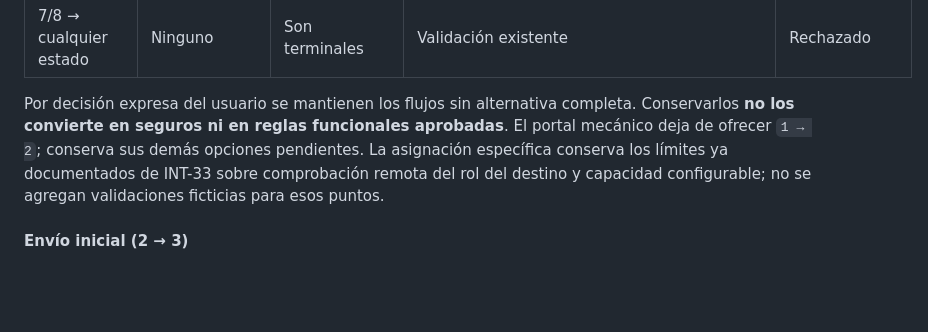
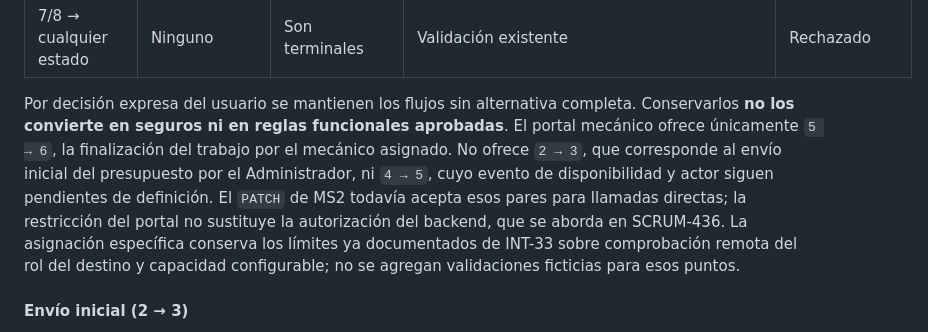
Before and after one commit to Vncmk78/Taller_mecanico_sistematizado, a Markdown page: backend/docs/maquina-estados-ordenes.md, the part around the change. Drawn GitHub-style; blank space fills up the shorter version.

Commit message:
SCRUM-408 Documentar acciones del portal mecánico

```diff
--- a/backend/docs/maquina-estados-ordenes.md
+++ b/backend/docs/maquina-estados-ordenes.md
@@ -413,7 +413,12 @@ El rechazo también se aplica a Administrador y a usuarios multirrol.
 
 Por decisión expresa del usuario se mantienen los flujos sin alternativa completa.
 Conservarlos **no los convierte en seguros ni en reglas funcionales aprobadas**.
-El portal mecánico deja de ofrecer `1 → 2`; conserva sus demás opciones pendientes.
+El portal mecánico ofrece únicamente `5 → 6`, la finalización del trabajo por
+el mecánico asignado. No ofrece `2 → 3`, que corresponde al envío inicial del
+presupuesto por el Administrador, ni `4 → 5`, cuyo evento de disponibilidad y
+actor siguen pendientes de definición. El `PATCH` de MS2 todavía acepta esos
+pares para llamadas directas; la restricción del portal no sustituye la
+autorización del backend, que se aborda en SCRUM-436.
 La asignación específica conserva los límites ya documentados de INT-33 sobre
 comprobación remota del rol del destino y capacidad configurable; no se agregan
 validaciones ficticias para esos puntos.
```
